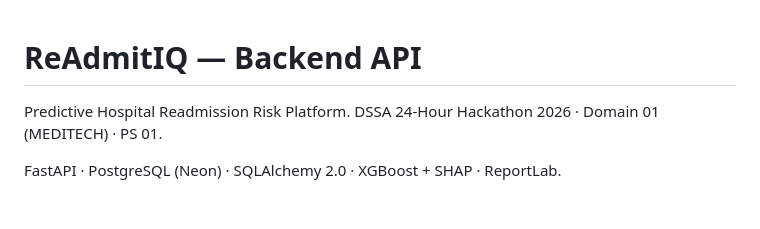
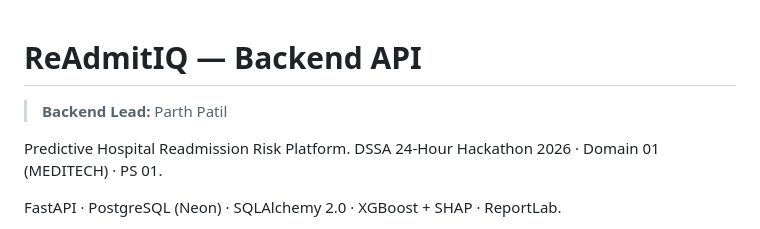
Before and after one commit to ParthPatil205455s/ReAdmitIQ, a Markdown page: backend/README.md, the part around the change. GitHub-like rendering; blank space fills up the shorter version.

Commit message:
feat(backend): document backend API architecture and endpoints for Parth

```diff
--- a/backend/README.md
+++ b/backend/README.md
@@ -1,4 +1,6 @@
 # ReAdmitIQ — Backend API
+
+> **Backend Lead:** Parth Patil
 
 Predictive Hospital Readmission Risk Platform.
 DSSA 24-Hour Hackathon 2026 · Domain 01 (MEDITECH) · PS 01.
```
